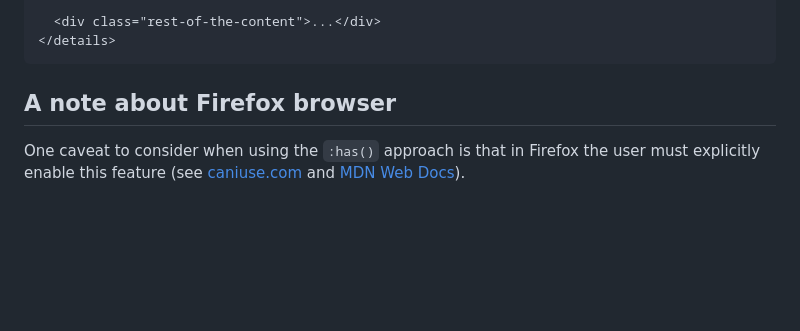
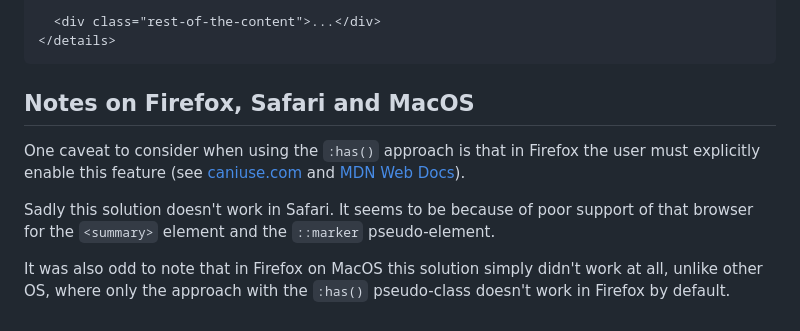
Before and after one commit to jgustavoas/fully-animated-details-element-using-pure-CSS-only, a Markdown page: README.md, the part around one of its changes. GitHub-like rendering; blank space fills up the shorter version.

````diff
--- a/README.md
+++ b/README.md
@@ -63,5 +62,9 @@ Inside the `<summary>` tag of the `<details>` element , place a `<label>` that t
 </details>
 ```
 
-## A note about Firefox browser
+## Notes on Firefox, Safari and MacOS
 One caveat to consider when using the `:has()` approach is that in Firefox the user must explicitly enable this feature (see [caniuse.com](https://caniuse.com/css-has) and [MDN Web Docs](https://developer.mozilla.org/en-US/docs/Web/CSS/:has#browser_compatibility)).
+
+Sadly this solution doesn't work in Safari. It seems to be because of poor support of that browser for the `<summary>` element and the `::marker` pseudo-element.
+
+It was also odd to note that in Firefox on MacOS this solution simply didn't work at all, unlike other OS, where only the approach with the `:has()` pseudo-class doesn't work in Firefox by default.
````
Also changed, not shown: other parts of README.md (+0 -1 lines).
